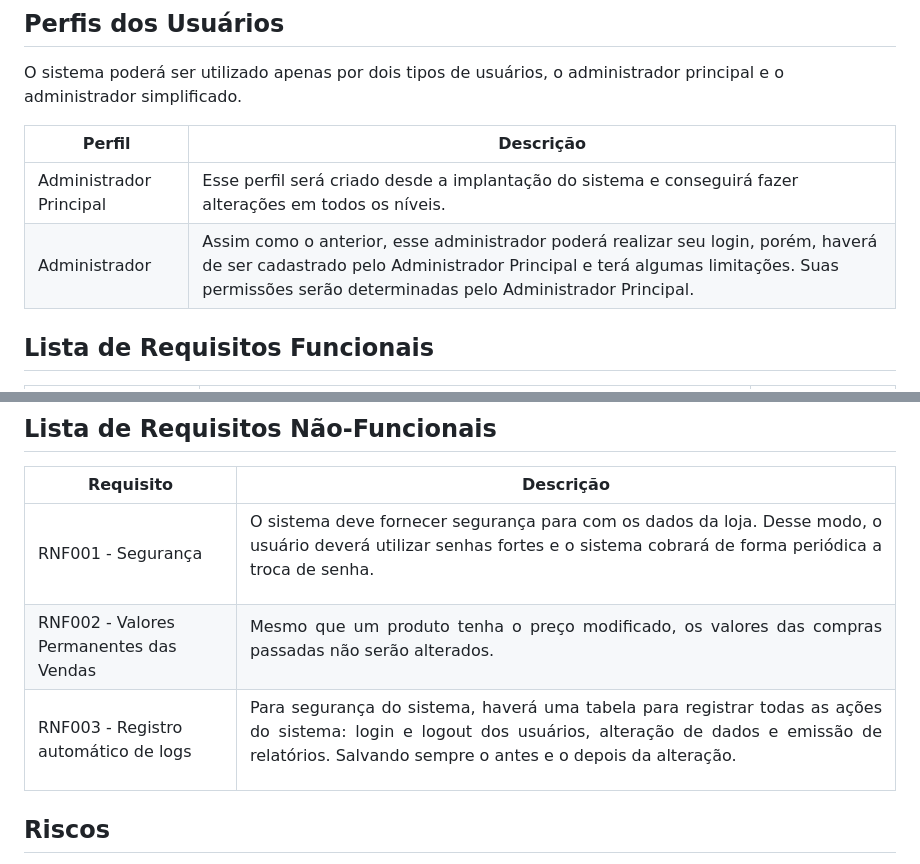
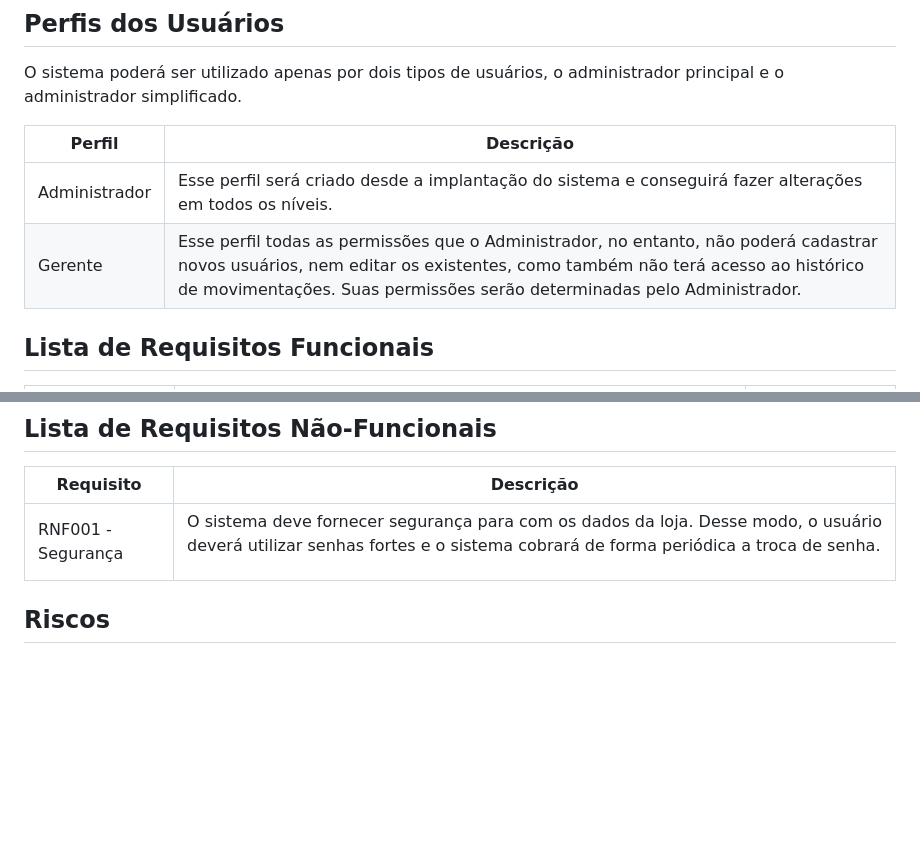
Before and after one commit to vitordaniel31/sisvenda, a Markdown page: docs/doc_visao.md, 2 parts joined by grey strips. Rendered like a GitHub page; blank space fills up the shorter version.

```diff
--- a/docs/doc_visao.md
+++ b/docs/doc_visao.md
@@ -35,8 +35,8 @@ O sistema poderá ser utilizado apenas por dois tipos de usuários, o administra
 
 Perfil                                 | Descrição   |
 ---------                              | ----------- |
-Administrador Principal | Esse perfil será criado desde a implantação do sistema e conseguirá fazer alterações em todos os níveis.
-Administrador           | Assim como o anterior, esse administrador poderá realizar seu login, porém, haverá de ser cadastrado pelo Administrador Principal e terá algumas limitações. Suas permissões serão determinadas pelo Administrador Principal.
+Administrador | Esse perfil será criado desde a implantação do sistema e conseguirá fazer alterações em todos os níveis.
+Gerente           | Esse perfil todas as permissões que o Administrador, no entanto, não poderá cadastrar novos usuários, nem editar os existentes, como também não terá acesso ao histórico de movimentações. Suas permissões serão determinadas pelo Administrador.
 
 ## Lista de Requisitos Funcionais
 
@@ -60,9 +72,7 @@ RF013 - Gerador de QR Code para PIX | <p align="justify">Para clientes que desej
 
 Requisito                                 | Descrição   |
 ---------                                 | ----------- |
-RNF001 - Segurança | <p align="justify">O sistema deve fornecer segurança para com os dados da loja. Desse modo, o usuário deverá utilizar senhas fortes e o sistema cobrará de forma periódica a troca de senha.</p> |
-RNF002 - Valores Permanentes das Vendas | <p align="justify">Mesmo que um produto tenha o preço modificado, os valores das compras passadas não serão alterados.</p> |
-RNF003 - Registro automático de logs | <p align="justify">Para segurança do sistema, haverá uma tabela para registrar todas as ações do sistema: login e logout dos usuários, alteração de dados e emissão de relatórios. Salvando sempre o antes e o depois da alteração. </p>|
+RNF001 - Segurança | <p align="justify">O sistema deve fornecer segurança para com os dados da loja. Desse modo, o usuário deverá utilizar senhas fortes e o sistema cobrará de forma periódica a troca de senha.</p>
 
 ## Riscos
 
```
Also changed, not shown: other parts of docs/doc_visao.md (+25 -13 lines).
